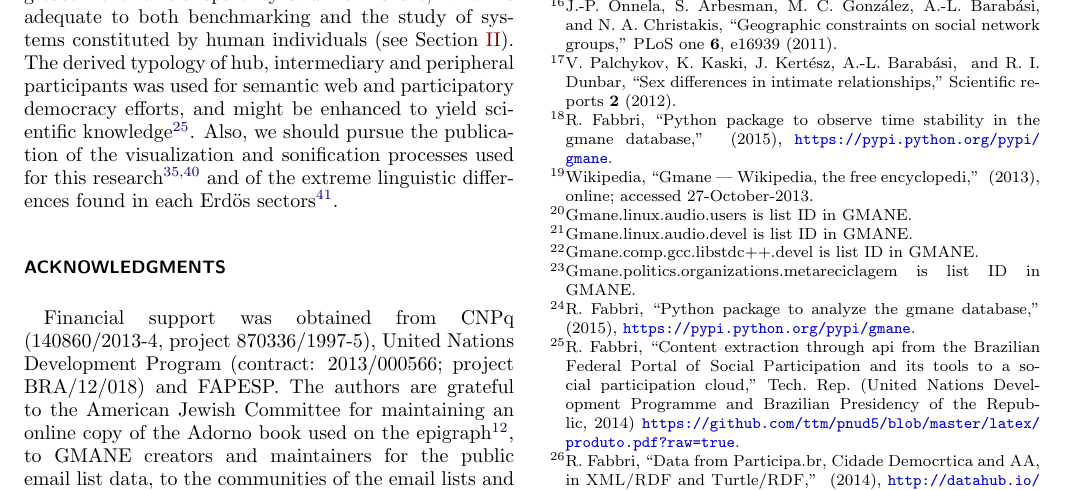
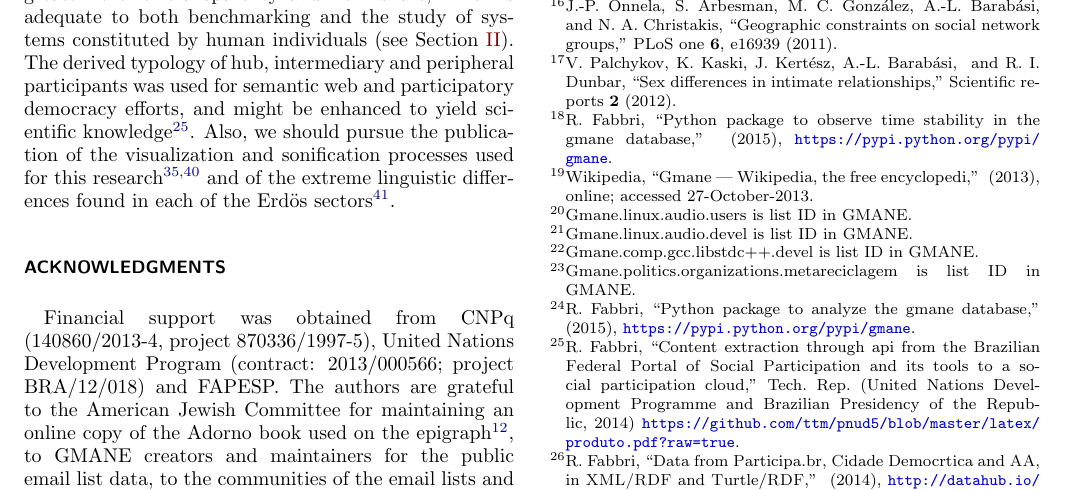
Before and after one commit to ttm/articleStabilityInteractionNetworks, a LaTeX paper (paper.tex): part of page 11 of 12, cut so that both start at the same text. The pictures show the PDF file paper.pdf that the author committed with the source.

Commit message:
retoques de escrita

```diff
--- a/paper.tex
+++ b/paper.tex
@@ -995,7 +995,7 @@ was used for semantic web and participatory democracy efforts,
 and might be enhanced to yield scientific knowledge~\cite{opa}.
 Also, we should pursue the publication of the visualization and sonification
 processes used for this research~\cite{versinus,animacoes} and
-of the extreme linguistic differences found in each Erd\"os sectors~\cite{rcText}.
+of the extreme linguistic differences found in each of the Erd\"os sectors~\cite{rcText}.
 
 
 % trabalhos de visualização (versinus), diferenciação de texto
```
Also changed, not shown: paper.pdf.
